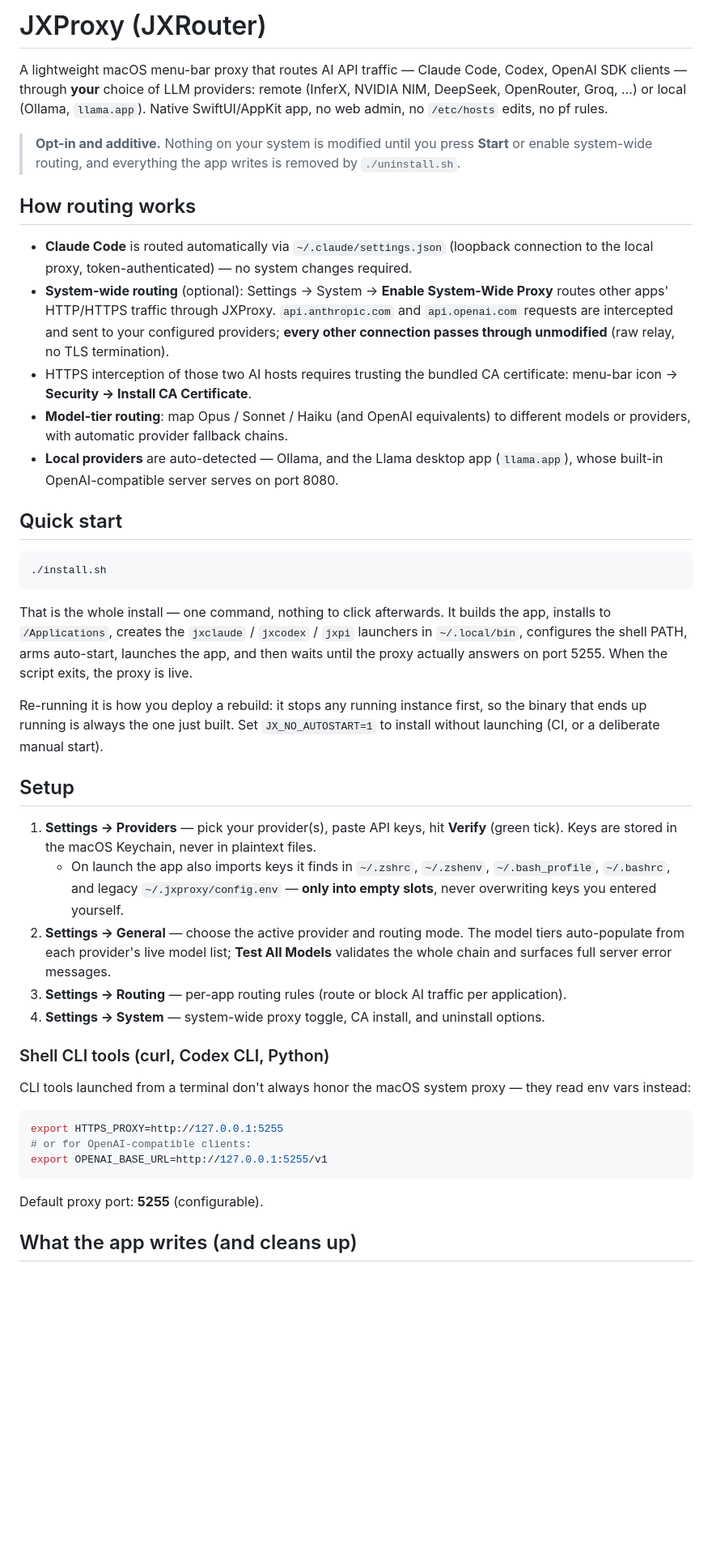
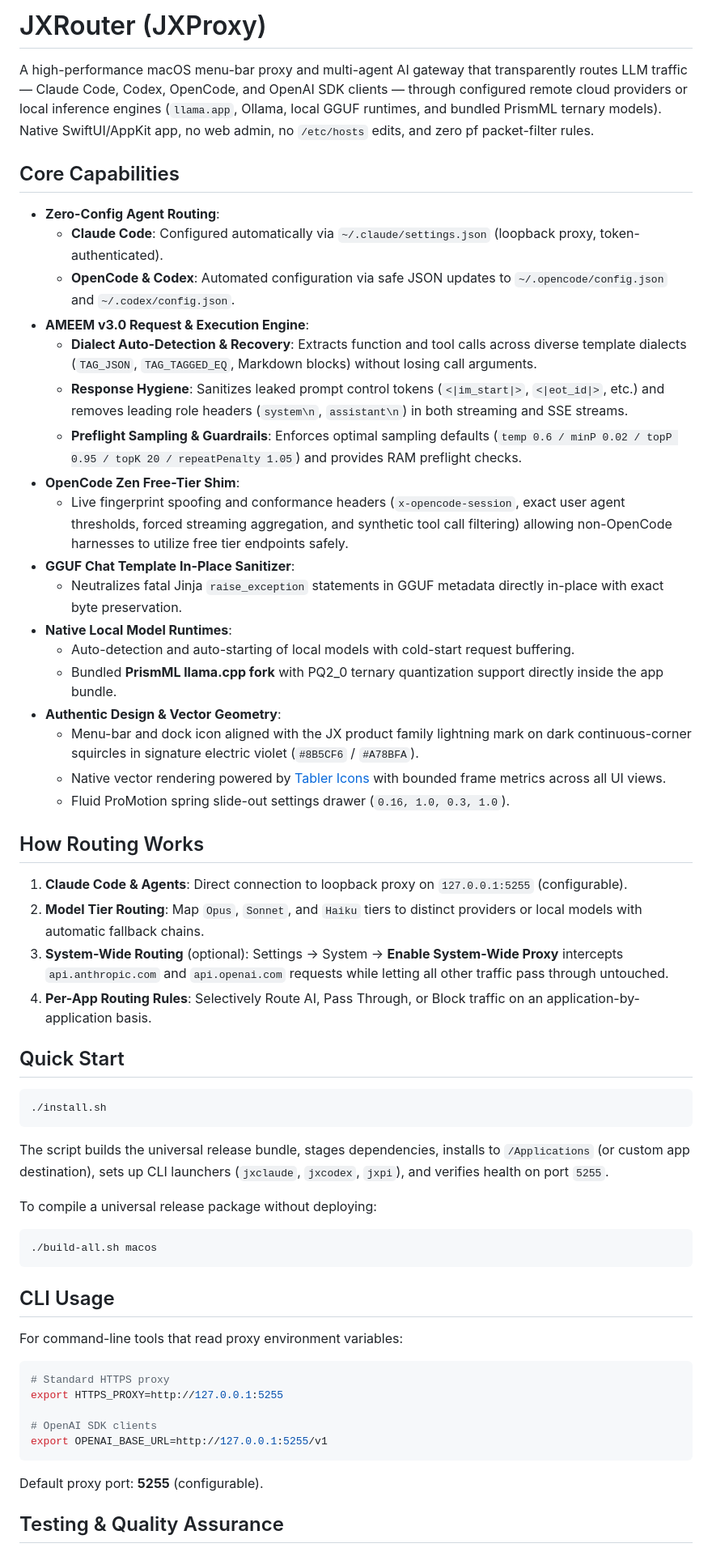
Before and after one commit to marshaljlee/jxrouter, a Markdown page: README.md, the part around one of its changes. Shown at 81% size. Rendered like a GitHub page; blank space fills up the shorter version.

Commit message:
docs: modernize and synchronize README.md with v3.0 capabilities

````diff
--- a/README.md
+++ b/README.md
@@ -1,52 +1,62 @@
-# JXProxy (JXRouter)
+# JXRouter (JXProxy)
 
-A lightweight macOS menu-bar proxy that routes AI API traffic — Claude Code, Codex, OpenAI SDK clients — through **your** choice of LLM providers: remote (InferX, NVIDIA NIM, DeepSeek, OpenRouter, Groq, …) or local (Ollama, `llama.app`). Native SwiftUI/AppKit app, no web admin, no `/etc/hosts` edits, no pf rules.
+A high-performance macOS menu-bar proxy and multi-agent AI gateway that transparently routes LLM traffic — Claude Code, Codex, OpenCode, and OpenAI SDK clients — through configured remote cloud providers or local inference engines (`llama.app`, Ollama, local GGUF runtimes, and bundled PrismML ternary models). Native SwiftUI/AppKit app, no web admin, no `/etc/hosts` edits, and zero pf packet-filter rules.
 
-> **Opt-in and additive.** Nothing on your system is modified until you press **Start** or enable system-wide routing, and everything the app writes is removed by `./uninstall.sh`.
+## Core Capabilities
 
-## How routing works
+- **Zero-Config Agent Routing**:
+  - **Claude Code**: Configured automatically via `~/.claude/settings.json` (loopback proxy, token-authenticated).
+  - **OpenCode & Codex**: Automated configuration via safe JSON updates to `~/.opencode/config.json` and `~/.codex/config.json`.
+- **AMEEM v3.0 Request & Execution Engine**:
+  - **Dialect Auto-Detection & Recovery**: Extracts function and tool calls across diverse template dialects (`TAG_JSON`, `TAG_TAGGED_EQ`, Markdown blocks) without losing call arguments.
+  - **Response Hygiene**: Sanitizes leaked prompt control tokens (`<|im_start|>`, `<|eot_id|>`, etc.) and removes leading role headers (`system\n`, `assistant\n`) in both streaming and SSE streams.
+  - **Preflight Sampling & Guardrails**: Enforces optimal sampling defaults (`temp 0.6 / minP 0.02 / topP 0.95 / topK 20 / repeatPenalty 1.05`) and provides RAM preflight checks.
+- **OpenCode Zen Free-Tier Shim**:
+  - Live fingerprint spoofing and conformance headers (`x-opencode-session`, exact user agent thresholds, forced streaming aggregation, and synthetic tool call filtering) allowing non-OpenCode harnesses to utilize free tier endpoints safely.
+- **GGUF Chat Template In-Place Sanitizer**:
+  - Neutralizes fatal Jinja `raise_exception` statements in GGUF metadata directly in-place with exact byte preservation.
+- **Native Local Model Runtimes**:
+  - Auto-detection and auto-starting of local models with cold-start request buffering.
+  - Bundled **PrismML llama.cpp fork** with PQ2_0 ternary quantization support directly inside the app bundle.
+- **Authentic Design & Vector Geometry**:
+  - Menu-bar and dock icon aligned with the JX product family lightning mark on dark continuous-corner squircles in signature electric violet (`#8B5CF6` / `#A78BFA`).
+  - Native vector rendering powered by [Tabler Icons](https://github.com/tabler/tabler-icons) with bounded frame metrics across all UI views.
+  - Fluid ProMotion spring slide-out settings drawer (`0.16, 1.0, 0.3, 1.0`).
 
-- **Claude Code** is routed automatically via `~/.claude/settings.json` (loopback connection to the local proxy, token-authenticated) — no system changes required.
-- **System-wide routing** (optional): Settings → System → **Enable System-Wide Proxy** routes other apps' HTTP/HTTPS traffic through JXProxy. `api.anthropic.com` and `api.openai.com` requests are intercepted and sent to your configured providers; **every other connection passes through unmodified** (raw relay, no TLS termination).
-- HTTPS interception of those two AI hosts requires trusting the bundled CA certificate: menu-bar icon → **Security → Install CA Certificate**.
-- **Model-tier routing**: map Opus / Sonnet / Haiku (and OpenAI equivalents) to different models or providers, with automatic provider fallback chains.
-- **Local providers** are auto-detected — Ollama, and the Llama desktop app (`llama.app`), whose built-in OpenAI-compatible server serves on port 8080.
+## How Routing Works
 
-## Quick start
+1. **Claude Code & Agents**: Direct connection to loopback proxy on `127.0.0.1:5255` (configurable).
+2. **Model Tier Routing**: Map `Opus`, `Sonnet`, and `Haiku` tiers to distinct providers or local models with automatic fallback chains.
+3. **System-Wide Routing** (optional): Settings → System → **Enable System-Wide Proxy** intercepts `api.anthropic.com` and `api.openai.com` requests while letting all other traffic pass through untouched.
+4. **Per-App Routing Rules**: Selectively Route AI, Pass Through, or Block traffic on an application-by-application basis.
+
+## Quick Start
 
 ```bash
 ./install.sh
 ```
 
-That is the whole install — one command, nothing to click afterwards. It builds the app,
-installs to `/Applications`, creates the `jxclaude` / `jxcodex` / `jxpi` launchers in
-`~/.local/bin`, configures the shell PATH, arms auto-start, launches the app, and then
-waits until the proxy actually answers on port 5255. When the script exits, the proxy is
-live.
+The script builds the universal release bundle, stages dependencies, installs to `/Applications` (or custom app destination), sets up CLI launchers (`jxclaude`, `jxcodex`, `jxpi`), and verifies health on port `5255`.
 
-Re-running it is how you deploy a rebuild: it stops any running instance first, so the
-binary that ends up running is always the one just built. Set `JX_NO_AUTOSTART=1` to
-install without launching (CI, or a deliberate manual start).
-
-## Setup
-
-1. **Settings → Providers** — pick your provider(s), paste API keys, hit **Verify** (green tick). Keys are stored in the macOS Keychain, never in plaintext files.
-   - On launch the app also imports keys it finds in `~/.zshrc`, `~/.zshenv`, `~/.bash_profile`, `~/.bashrc`, and legacy `~/.jxproxy/config.env` — **only into empty slots**, never overwriting keys you entered yourself.
-2. **Settings → General** — choose the active provider and routing mode. The model tiers auto-populate from each provider's live model list; **Test All Models** validates the whole chain and surfaces full server error messages.
-3. **Settings → Routing** — per-app routing rules (route or block AI traffic per application).
-4. **Settings → System** — system-wide proxy toggle, CA install, and uninstall options.
-
-### Shell CLI tools (curl, Codex CLI, Python)
-
-CLI tools launched from a terminal don't always honor the macOS system proxy — they read env vars instead:
+To compile a universal release package without deploying:
 
 ```bash
+./build-all.sh macos
+```
+
+## CLI Usage
+
+For command-line tools that read proxy environment variables:
+
+```bash
+# Standard HTTPS proxy
 export HTTPS_PROXY=http://127.0.0.1:5255
-# or for OpenAI-compatible clients:
+
+# OpenAI SDK clients
 export OPENAI_BASE_URL=http://127.0.0.1:5255/v1
 ```
 
 Default proxy port: **5255** (configurable).
 
-## What the app writes (and cleans up)
+## Testing & Quality Assurance
 
````
Also changed, not shown: other parts of README.md (+6 -42 lines).
